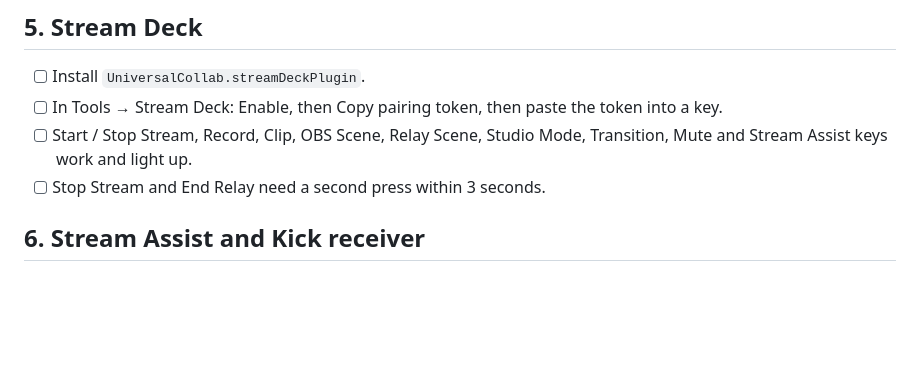
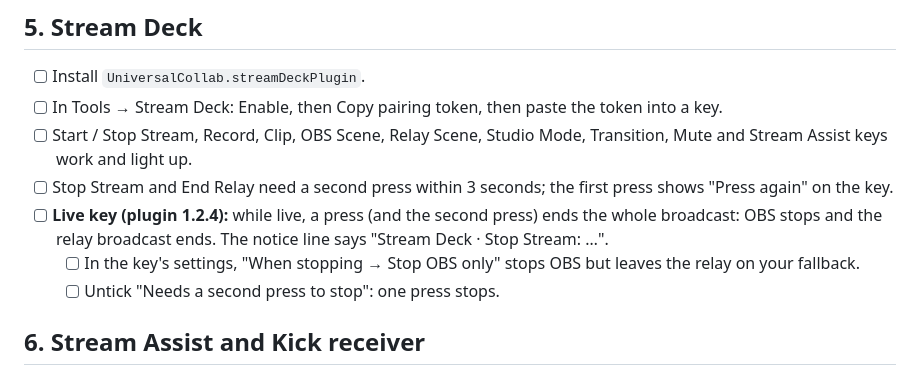
Before and after one commit to JBug20/universalcollab-app, a Markdown page: docs/1.2.0/WINDOWS-CHECKLIST.md, the part around the change. Rendered like a GitHub page; blank space fills up the shorter version.

Commit message:
Checklist: Stream Deck Live key stop options
Co-Authored-By: Claude Opus 5.5 <noreply@anthropic.com>
Claude-Session: https://claude.ai/code/session_014prBockwKDzD5iE5DRpdD3

```diff
--- a/docs/1.2.0/WINDOWS-CHECKLIST.md
+++ b/docs/1.2.0/WINDOWS-CHECKLIST.md
@@ -87,7 +87,10 @@ You need:
 - [ ] Install `UniversalCollab.streamDeckPlugin`.
 - [ ] In Tools → Stream Deck: Enable, then Copy pairing token, then paste the token into a key.
 - [ ] Start / Stop Stream, Record, Clip, OBS Scene, Relay Scene, Studio Mode, Transition, Mute and Stream Assist keys work and light up.
-- [ ] Stop Stream and End Relay need a second press within 3 seconds.
+- [ ] Stop Stream and End Relay need a second press within 3 seconds; the first press shows "Press again" on the key.
+- [ ] **Live key (plugin 1.2.4):** while live, a press (and the second press) ends the whole broadcast: OBS stops and the relay broadcast ends. The notice line says "Stream Deck · Stop Stream: …".
+  - [ ] In the key's settings, "When stopping → Stop OBS only" stops OBS but leaves the relay on your fallback.
+  - [ ] Untick "Needs a second press to stop": one press stops.
 
 ## 6. Stream Assist and Kick receiver
 
```
